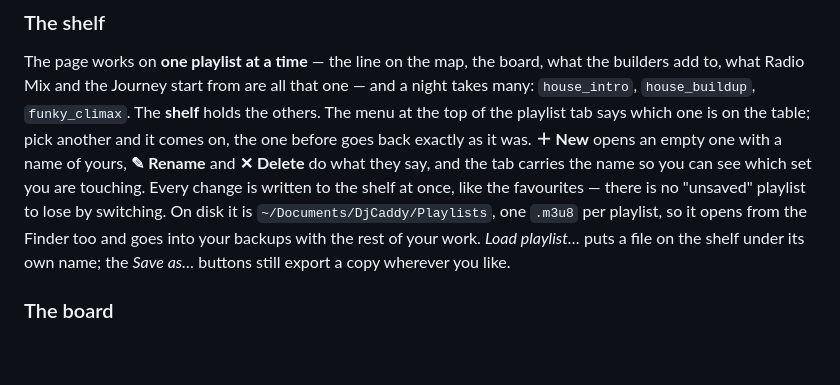
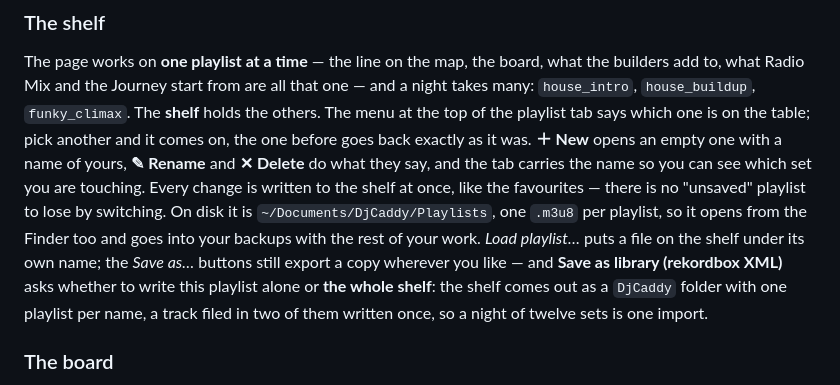
Before and after one commit to mspadaccino/DjCaddy, a Markdown page: README.md, the part around the change. Drawn GitHub-style; blank space fills up the shorter version.

Commit message:
docs: l'export dello scaffale intero nella guida
Co-Authored-By: Claude Fable 5.1 <noreply@anthropic.com>

```diff
--- a/README.md
+++ b/README.md
@@ -500,8 +500,13 @@ the tab carries the name so you can see which set you are touching. Every
 change is written to the shelf at once, like the favourites — there is no
 "unsaved" playlist to lose by switching. On disk it is
 `~/Documents/DjCaddy/Playlists`, one `.m3u8` per playlist, so it opens from
-the Finder too and goes into your backups with the rest of your work. *Load playlist…* puts a file on the shelf under its own name;
-the *Save as…* buttons still export a copy wherever you like.
+the Finder too and goes into your backups with the rest of your work.
+*Load playlist…* puts a file on the shelf under its own name; the *Save
+as…* buttons still export a copy wherever you like — and **Save as library
+(rekordbox XML)** asks whether to write this playlist alone or **the whole
+shelf**: the shelf comes out as a `DjCaddy` folder with one playlist per
+name, a track filed in two of them written once, so a night of twelve sets
+is one import.
 
 ### The board
 
```
